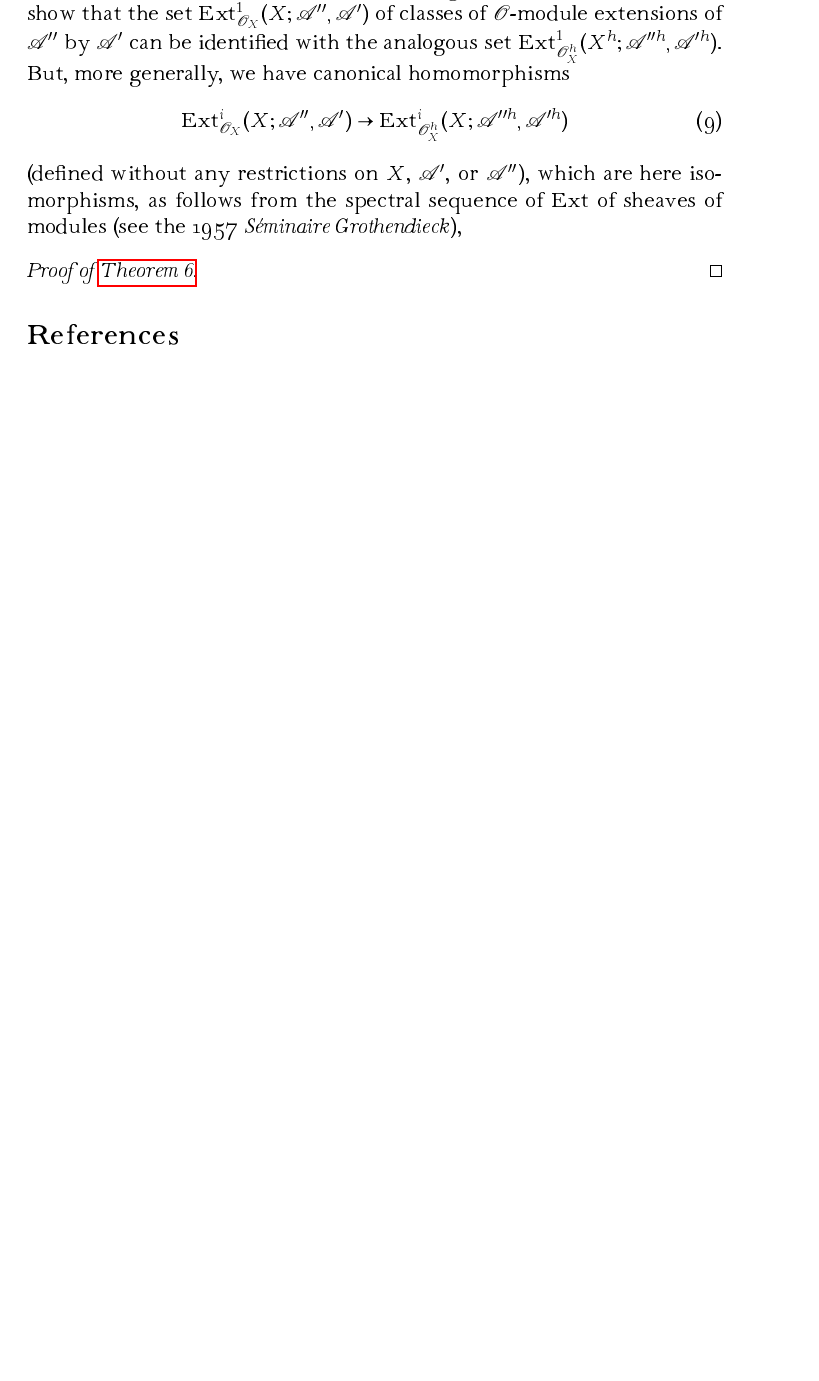
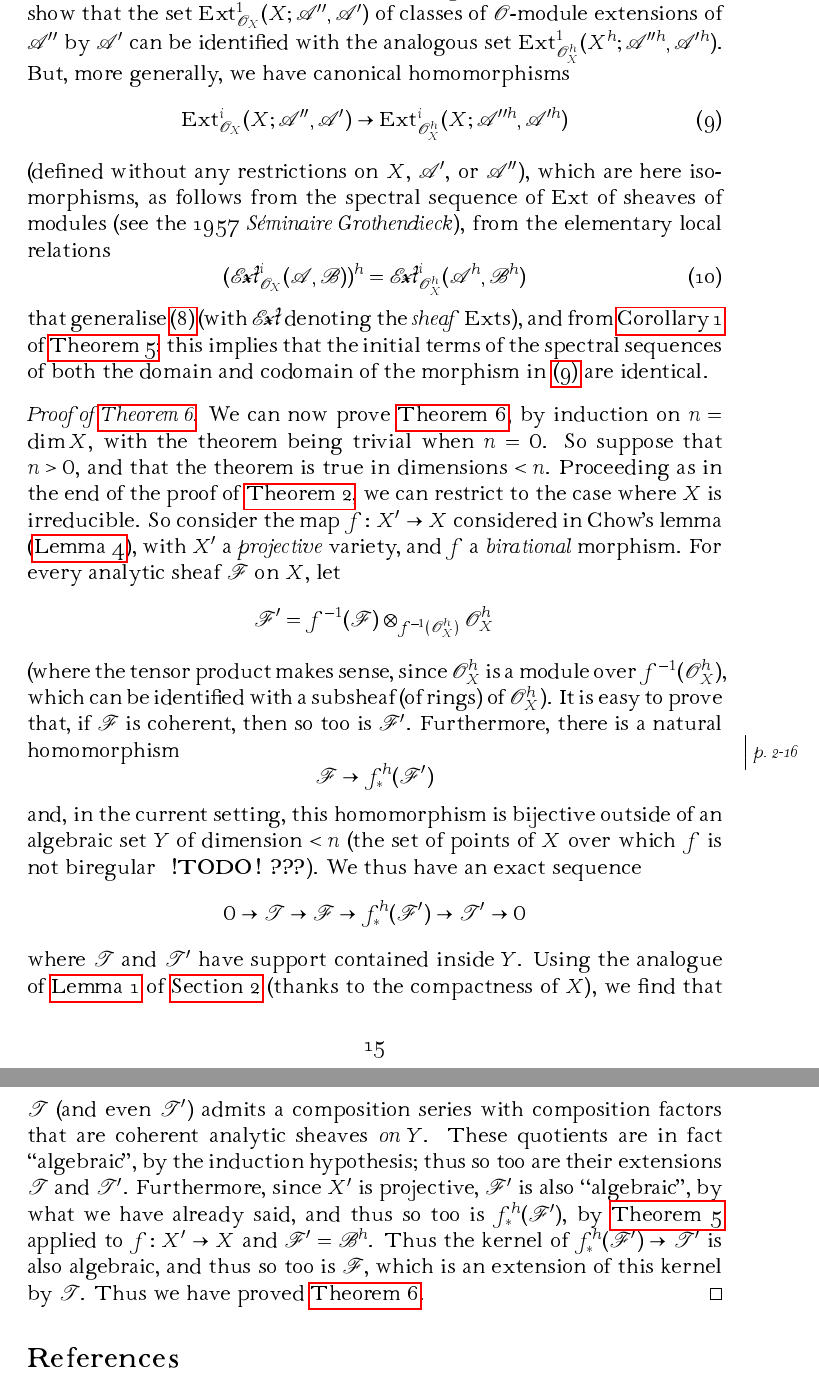
Before and after one commit to thosgood/translations, a LaTeX paper (coherent-algebraic-and-analytic-sheaves/coherent-algebraic-and-analytic-sheaves.tex): part of page 15 of 15 before the commit and two parts of pages 15 and 16 of 16 after it, the two joined at a grey line, cut so that both start at the same text, the shorter picture padded with empty space. Compiled offline with pdfLaTeX.

Commit message:
first draft of CAAS

```diff
--- a/coherent-algebraic-and-analytic-sheaves/coherent-algebraic-and-analytic-sheaves.tex
+++ b/coherent-algebraic-and-analytic-sheaves/coherent-algebraic-and-analytic-sheaves.tex
@@ -66,6 +66,7 @@
 \newcommand{\cat}{\mathcal}
 \usepackage{aurical}
 \newcommand{\shHom}{\sh{H}\textup{\kern-2.2pt{\Fontauri\slshape om}}}
+\newcommand{\shExt}{\sh{E}\textup{\kern-2.2pt{\Fontauri\slshape xt}}}
 \newcommand{\HH}{\mathrm{H}}
 \newcommand{\EE}{\mathrm{E}}
 \newcommand{\RR}{\mathrm{R}}
@@ -660,9 +661,44 @@ But, more generally, we have canonical homomorphisms
   \Ext_{\sh{O}_X^h}^i(X;\sh{A}''^h,\sh{A}'^h)
   \tag{9}
 \]
-(defined without any restrictions on $X$, $\sh{A}'$, or $\sh{A}''$), which are here isomorphisms, as follows from the spectral sequence of $\Ext$ of sheaves of modules (see the 1957 \emph{Séminaire Grothendieck}),
+(defined without any restrictions on $X$, $\sh{A}'$, or $\sh{A}''$), which are here isomorphisms, as follows from the spectral sequence of $\Ext$ of sheaves of modules (see the 1957 \emph{Séminaire Grothendieck}), from the elementary local relations
+\[
+\label{equation10}
+  (\shExt_{\sh{O}_X}^i(\sh{A},\sh{B}))^h
+  = \shExt_{\sh{O}_X^h}^i(\sh{A}^h,\sh{B}^h)
+  \tag{10}
+\]
+that generalise \cref{equation8} (with $\shExt$ denoting the \emph{sheaf} $\Ext$s), and from \cref{corollary1-5} of \cref{theorem5};
+this implies that the initial terms of the spectral sequences of both the domain and codomain of the morphism in \cref{equation9} are identical.
 
 \begin{proof}[Proof of \cref{theorem6}.]
+  We can now prove \cref{theorem6}, by induction on $n=\dim X$, with the theorem being trivial when $n=0$.
+  So suppose that $n>0$, and that the theorem is true in dimensions $<n$.
+  Proceeding as in the end of the proof of \cref{theorem2}, we can restrict to the case where $X$ is irreducible.
+  So consider the map $f\colon X'\to X$ considered in Chow's lemma (\cref{lemma4}), with $X'$ a \emph{projective} variety, and $f$ a \emph{birational} morphism.
+  For every analytic sheaf $\sh{F}$ on $X$, let
+  \[
+    \sh{F}' = f^{-1}(\sh{F})\otimes_{f^{-1}(\sh{O}_X^h)}\sh{O}_X^h
+  \]
+  (where the tensor product makes sense, since $\sh{O}_X^h$ is a module over $f^{-1}(\sh{O}_X^h)$, which can be identified with a subsheaf (of rings) of $\sh{O}_X^h$).
+  It is easy to prove that, if $\sh{F}$ is coherent, then so too is $\sh{F}'$.
+  Furthermore, there is a natural homomorphism
+  \oldpage{2-16}
+  \[
+    \sh{F} \to f_*^h(\sh{F}')
+  \]
+  and, in the current setting, this homomorphism is bijective outside of an algebraic set $Y$ of dimension $<n$ (the set of points of $X$ over which $f$ is not biregular \todo\emph{\textbf{???}}).
+  We thus have an exact sequence
+  \[
+    0 \to \sh{T} \to \sh{F} \to f_*^h(\sh{F}') \to \sh{T}' \to 0
+  \]
+  where $\sh{T}$ and $\sh{T'}$ have support contained inside $Y$.
+  Using the analogue of \cref{lemma1} of \cref{section2} (thanks to the compactness of $X$), we find that $\sh{T}$ (and even $\sh{T}'$) admits a composition series with composition factors that are coherent analytic sheaves \emph{on $Y$}.
+  These quotients are in fact ``algebraic'', by the induction hypothesis;
+  thus so too are their extensions $\sh{T}$ and $\sh{T}'$.
+  Furthermore, since $X'$ is projective, $\sh{F}'$ is also ``algebraic'', by what we have already said, and thus so too is $f_*^h(\sh{F}')$, by \cref{theorem5} applied to $f\colon X'\to X$ and $\sh{F}'=\sh{B}^h$.
+  Thus the kernel of $f_*^h(\sh{F}')\to\sh{T}'$ is also algebraic, and thus so too is $\sh{F}$, which is an extension of this kernel by $\sh{T}$.
+  Thus we have proved \cref{theorem6}.
 \end{proof}
 
 
```
